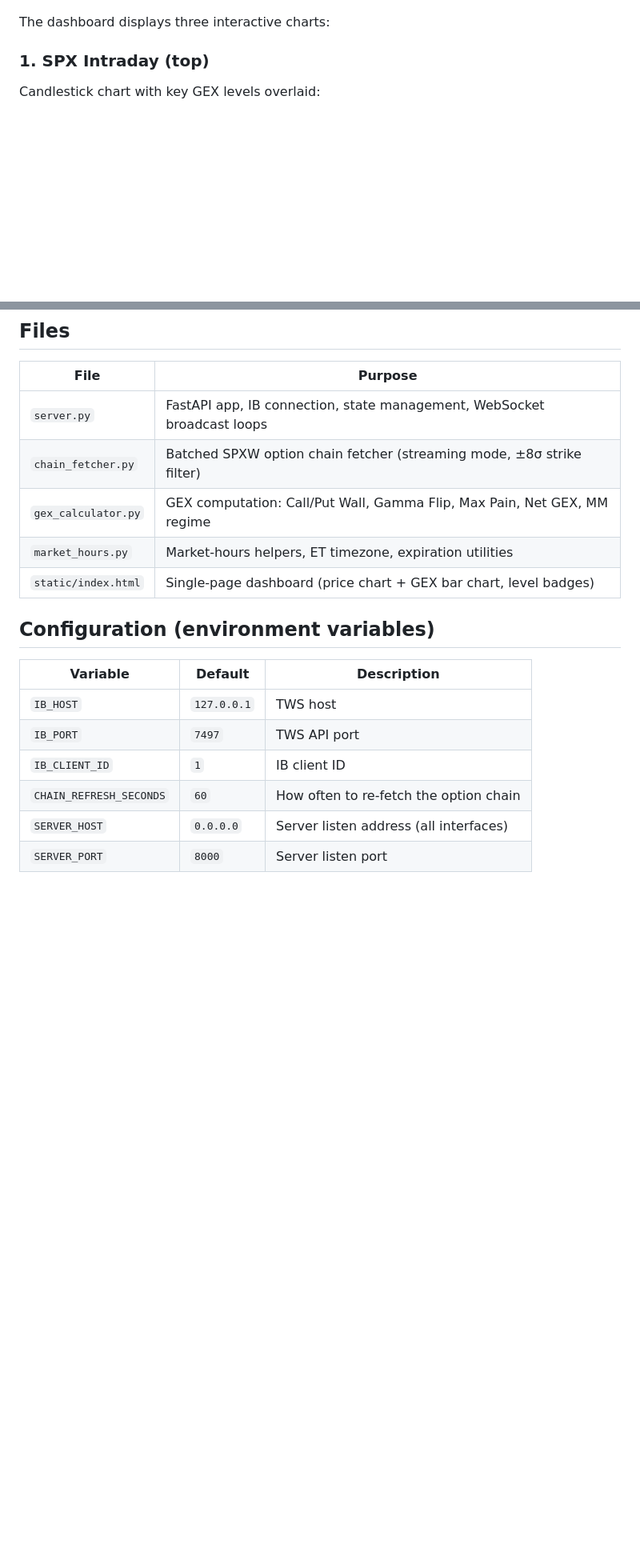
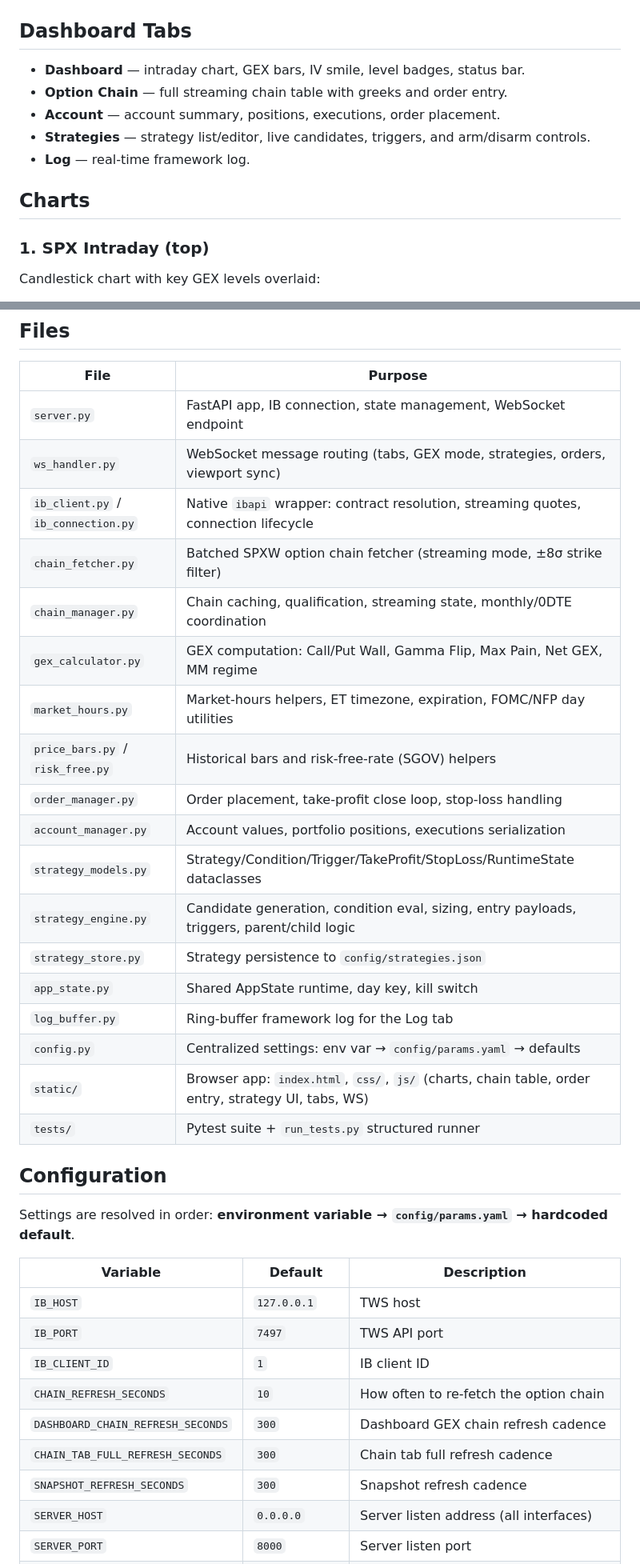
Before and after one commit to tony3641/spx_0dte_gex_dashboard, a Markdown page: README.md, 2 parts joined by grey strips. Shown at 80% size. Drawn GitHub-style; blank space fills up the shorter version.

```diff
--- a/README.md
+++ b/README.md
@@ -49,7 +65,15 @@ The exact URLs are printed to the console when the server starts. You can overri
 ![Option Chain w/ Strategy Builder](docs/screenshot2.png)
 ![Account Management](docs/screenshot3.png)
 
-The dashboard displays three interactive charts:
+## Dashboard Tabs
+
+- **Dashboard** — intraday chart, GEX bars, IV smile, level badges, status bar.
+- **Option Chain** — full streaming chain table with greeks and order entry.
+- **Account** — account summary, positions, executions, order placement.
+- **Strategies** — strategy list/editor, live candidates, triggers, and arm/disarm controls.
+- **Log** — real-time framework log.
+
+## Charts
 
 ### 1. SPX Intraday (top)
 Candlestick chart with key GEX levels overlaid:
@@ -95,19 +121,37 @@ Key strike prices and conditions:
 
 | File | Purpose |
 |---|---|
-| `server.py` | FastAPI app, IB connection, state management, WebSocket broadcast loops |
+| `server.py` | FastAPI app, IB connection, state management, WebSocket endpoint |
+| `ws_handler.py` | WebSocket message routing (tabs, GEX mode, strategies, orders, viewport sync) |
+| `ib_client.py` / `ib_connection.py` | Native `ibapi` wrapper: contract resolution, streaming quotes, connection lifecycle |
 | `chain_fetcher.py` | Batched SPXW option chain fetcher (streaming mode, ±8σ strike filter) |
+| `chain_manager.py` | Chain caching, qualification, streaming state, monthly/0DTE coordination |
 | `gex_calculator.py` | GEX computation: Call/Put Wall, Gamma Flip, Max Pain, Net GEX, MM regime |
-| `market_hours.py` | Market-hours helpers, ET timezone, expiration utilities |
-| `static/index.html` | Single-page dashboard (price chart + GEX bar chart, level badges) |
+| `market_hours.py` | Market-hours helpers, ET timezone, expiration, FOMC/NFP day utilities |
+| `price_bars.py` / `risk_free.py` | Historical bars and risk-free-rate (SGOV) helpers |
+| `order_manager.py` | Order placement, take-profit close loop, stop-loss handling |
+| `account_manager.py` | Account values, portfolio positions, executions serialization |
+| `strategy_models.py` | Strategy/Condition/Trigger/TakeProfit/StopLoss/RuntimeState dataclasses |
+| `strategy_engine.py` | Candidate generation, condition eval, sizing, entry payloads, triggers, parent/child logic |
+| `strategy_store.py` | Strategy persistence to `config/strategies.json` |
+| `app_state.py` | Shared AppState runtime, day key, kill switch |
+| `log_buffer.py` | Ring-buffer framework log for the Log tab |
+| `config.py` | Centralized settings: env var → `config/params.yaml` → defaults |
+| `static/` | Browser app: `index.html`, `css/`, `js/` (charts, chain table, order entry, strategy UI, tabs, WS) |
+| `tests/` | Pytest suite + `run_tests.py` structured runner |
 
-## Configuration (environment variables)
+## Configuration
+
+Settings are resolved in order: **environment variable → `config/params.yaml` → hardcoded default**.
 
 | Variable | Default | Description |
 |---|---|---|
 | `IB_HOST` | `127.0.0.1` | TWS host |
 | `IB_PORT` | `7497` | TWS API port |
 | `IB_CLIENT_ID` | `1` | IB client ID |
-| `CHAIN_REFRESH_SECONDS` | `60` | How often to re-fetch the option chain |
+| `CHAIN_REFRESH_SECONDS` | `10` | How often to re-fetch the option chain |
+| `DASHBOARD_CHAIN_REFRESH_SECONDS` | `300` | Dashboard GEX chain refresh cadence |
+| `CHAIN_TAB_FULL_REFRESH_SECONDS` | `300` | Chain tab full refresh cadence |
+| `SNAPSHOT_REFRESH_SECONDS` | `300` | Snapshot refresh cadence |
 | `SERVER_HOST` | `0.0.0.0` | Server listen address (all interfaces) |
 | `SERVER_PORT` | `8000` | Server listen port |
```
Also changed, not shown: other parts of README.md (+34 -8 lines).
